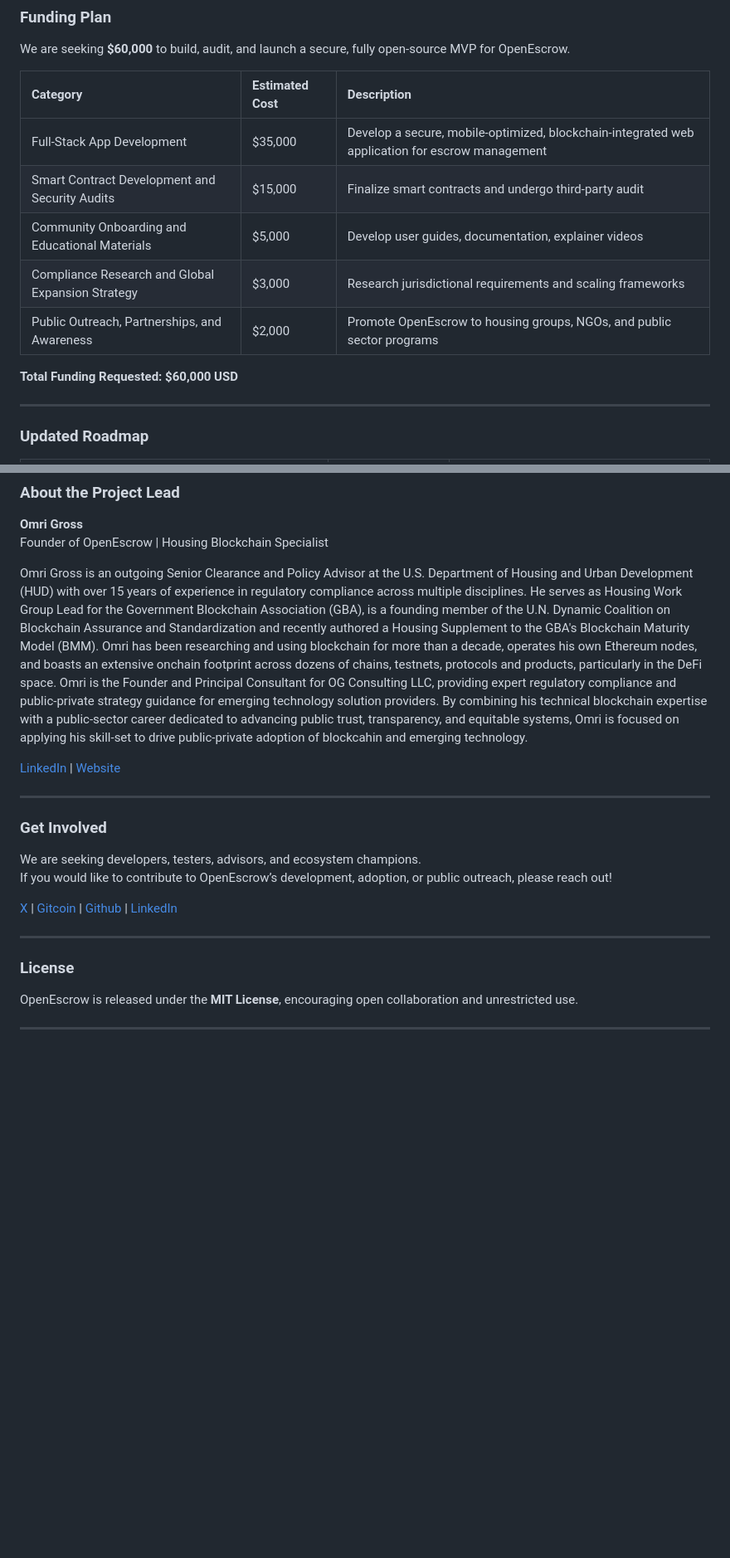
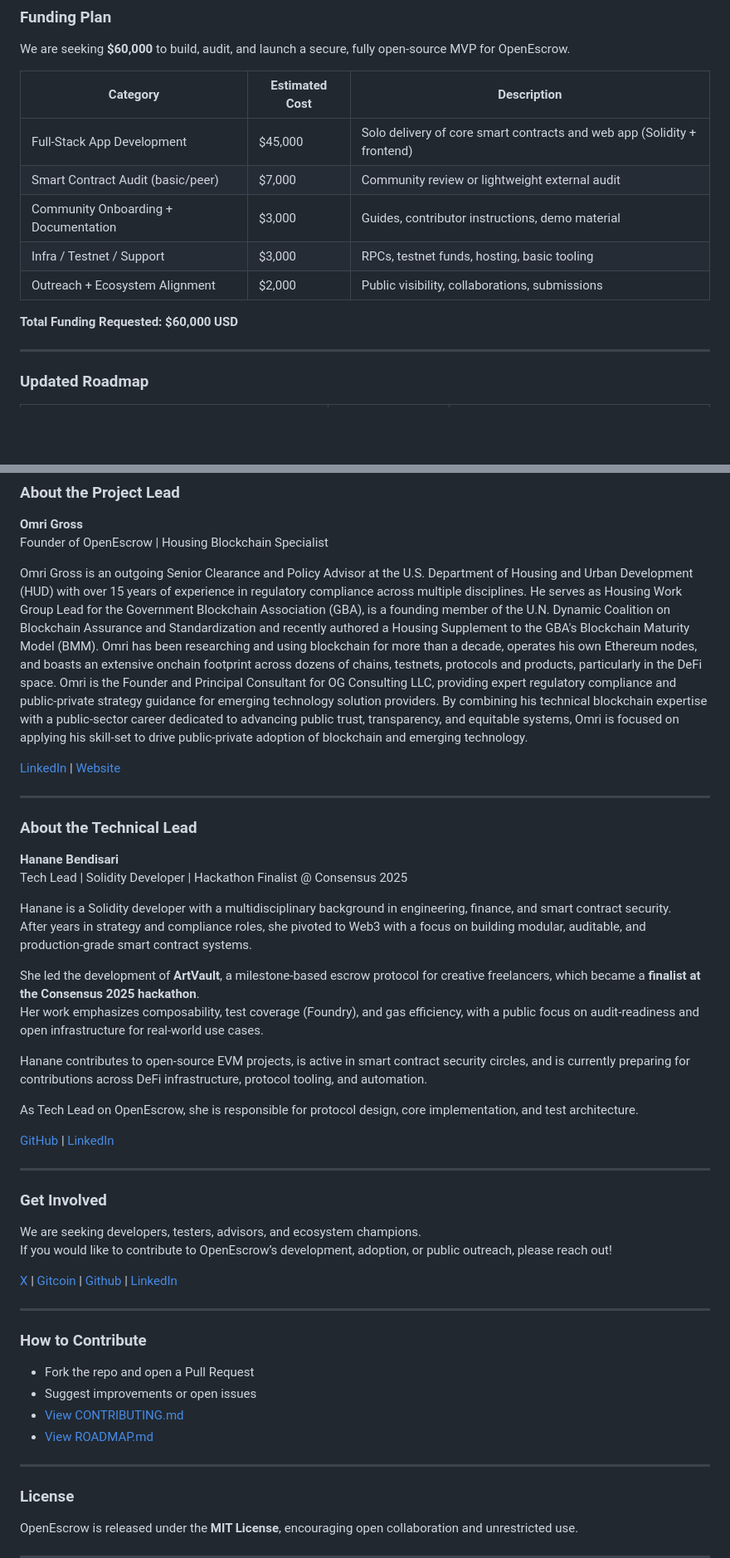
Before and after one commit to omslice/OpenEscrow, a Markdown page: README.md, 2 parts joined by grey strips. Shown at 83% size. Drawn GitHub-style; blank space fills up the shorter version.

Commit message:
docs(readme): clarify MVP scope, planned features, and team roles

```diff
--- a/README.md
+++ b/README.md
@@ -64,15 +86,15 @@ By leveraging blockchain:
 
 We are seeking **$60,000** to build, audit, and launch a secure, fully open-source MVP for OpenEscrow.
 
-| Category | Estimated Cost | Description |
-|:---|:---|:---|
-| Full-Stack App Development | $35,000 | Develop a secure, mobile-optimized, blockchain-integrated web application for escrow management |
-| Smart Contract Development and Security Audits | $15,000 | Finalize smart contracts and undergo third-party audit |
-| Community Onboarding and Educational Materials | $5,000 | Develop user guides, documentation, explainer videos |
-| Compliance Research and Global Expansion Strategy | $3,000 | Research jurisdictional requirements and scaling frameworks |
-| Public Outreach, Partnerships, and Awareness | $2,000 | Promote OpenEscrow to housing groups, NGOs, and public sector programs |
+| Category                                | Estimated Cost | Description                                                                 |
+|----------------------------------------|----------------|-----------------------------------------------------------------------------|
+| Full-Stack App Development             | $45,000        | Solo delivery of core smart contracts and web app (Solidity + frontend)     |
+| Smart Contract Audit (basic/peer)      | $7,000         | Community review or lightweight external audit                             |
+| Community Onboarding + Documentation   | $3,000         | Guides, contributor instructions, demo material                            |
+| Infra / Testnet / Support              | $3,000         | RPCs, testnet funds, hosting, basic tooling                                |
+| Outreach + Ecosystem Alignment         | $2,000         | Public visibility, collaborations, submissions                             |
 
-**Total Funding Requested:** **$60,000 USD**
+**Total Funding Requested: $60,000 USD**
 
 ---
 
@@ -103,9 +125,28 @@ We are seeking **$60,000** to build, audit, and launch a secure, fully open-sour
 **Omri Gross**
 Founder of OpenEscrow | Housing Blockchain Specialist
 
-Omri Gross is an outgoing Senior Clearance and Policy Advisor at the U.S. Department of Housing and Urban Development (HUD) with over 15 years of experience in regulatory compliance across multiple disciplines. He serves as Housing Work Group Lead for the Government Blockchain Association (GBA), is a founding member of the U.N. Dynamic Coalition on Blockchain Assurance and Standardization and recently authored a Housing Supplement to the GBA's Blockchain Maturity Model (BMM). Omri has been researching and using blockchain for more than a decade, operates his own Ethereum nodes, and boasts an extensive onchain footprint across dozens of chains, testnets, protocols and products, particularly in the DeFi space. Omri is the Founder and Principal Consultant for OG Consulting LLC, providing expert regulatory compliance and public-private strategy guidance for emerging technology solution providers. By combining his technical blockchain expertise with a public-sector career dedicated to advancing public trust, transparency, and equitable systems, Omri is focused on applying his skill-set to drive public-private adoption of blockcahin and emerging technology.
+Omri Gross is an outgoing Senior Clearance and Policy Advisor at the U.S. Department of Housing and Urban Development (HUD) with over 15 years of experience in regulatory compliance across multiple disciplines. He serves as Housing Work Group Lead for the Government Blockchain Association (GBA), is a founding member of the U.N. Dynamic Coalition on Blockchain Assurance and Standardization and recently authored a Housing Supplement to the GBA's Blockchain Maturity Model (BMM). Omri has been researching and using blockchain for more than a decade, operates his own Ethereum nodes, and boasts an extensive onchain footprint across dozens of chains, testnets, protocols and products, particularly in the DeFi space. Omri is the Founder and Principal Consultant for OG Consulting LLC, providing expert regulatory compliance and public-private strategy guidance for emerging technology solution providers. By combining his technical blockchain expertise with a public-sector career dedicated to advancing public trust, transparency, and equitable systems, Omri is focused on applying his skill-set to drive public-private adoption of blockchain and emerging technology.
 
 [LinkedIn](https://www.linkedin.com/in/omri-gross/) | [Website](http://www.ogconsultingllc.com)
+
+---
+
+### About the Technical Lead
+
+**Hanane Bendisari**
+Tech Lead | Solidity Developer | Hackathon Finalist @ Consensus 2025
+
+Hanane is a Solidity developer with a multidisciplinary background in engineering, finance, and smart contract security.
+After years in strategy and compliance roles, she pivoted to Web3 with a focus on building modular, auditable, and production-grade smart contract systems.
+
+She led the development of **ArtVault**, a milestone-based escrow protocol for creative freelancers, which became a **finalist at the Consensus 2025 hackathon**.
+Her work emphasizes composability, test coverage (Foundry), and gas efficiency, with a public focus on audit-readiness and open infrastructure for real-world use cases.
+
+Hanane contributes to open-source EVM projects, is active in smart contract security circles, and is currently preparing for contributions across DeFi infrastructure, protocol tooling, and automation.
+
+As Tech Lead on OpenEscrow, she is responsible for protocol design, core implementation, and test architecture.
+
+[GitHub](https://github.com/HananeBendisari) | [LinkedIn](https://www.linkedin.com/in/hananebendisari)
 
 ---
 
@@ -118,6 +159,15 @@ If you would like to contribute to OpenEscrow’s development, adoption, or publ
 
 ---
 
+### How to Contribute
+
+- Fork the repo and open a Pull Request
+- Suggest improvements or open issues
+- [View CONTRIBUTING.md](./CONTRIBUTING.md)
+- [View ROADMAP.md](./ROADMAP.md)
+
+---
+
 ### License
 
 OpenEscrow is released under the **MIT License**, encouraging open collaboration and unrestricted use.
```
Also changed, not shown: other parts of README.md (+23 -1 lines).
